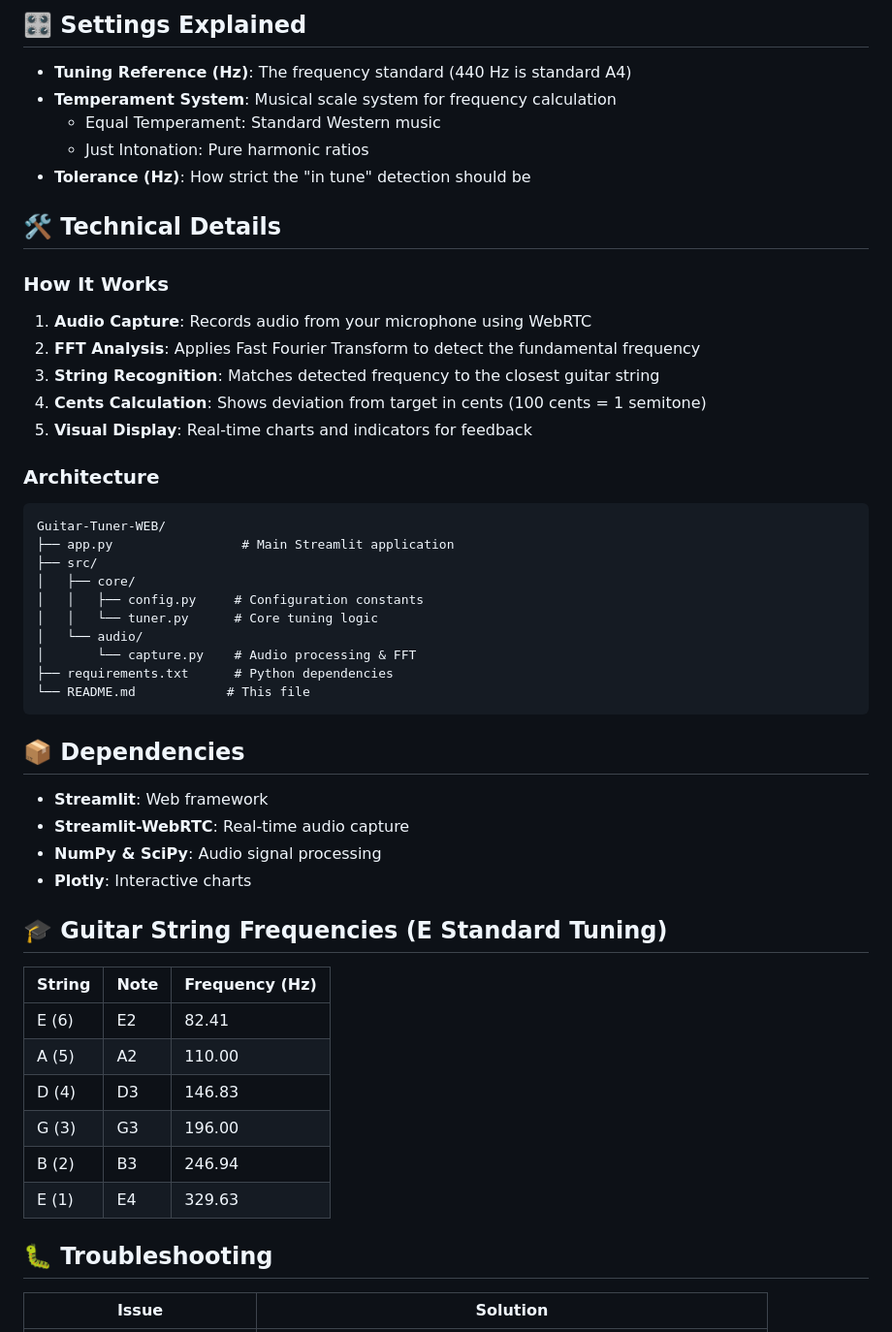
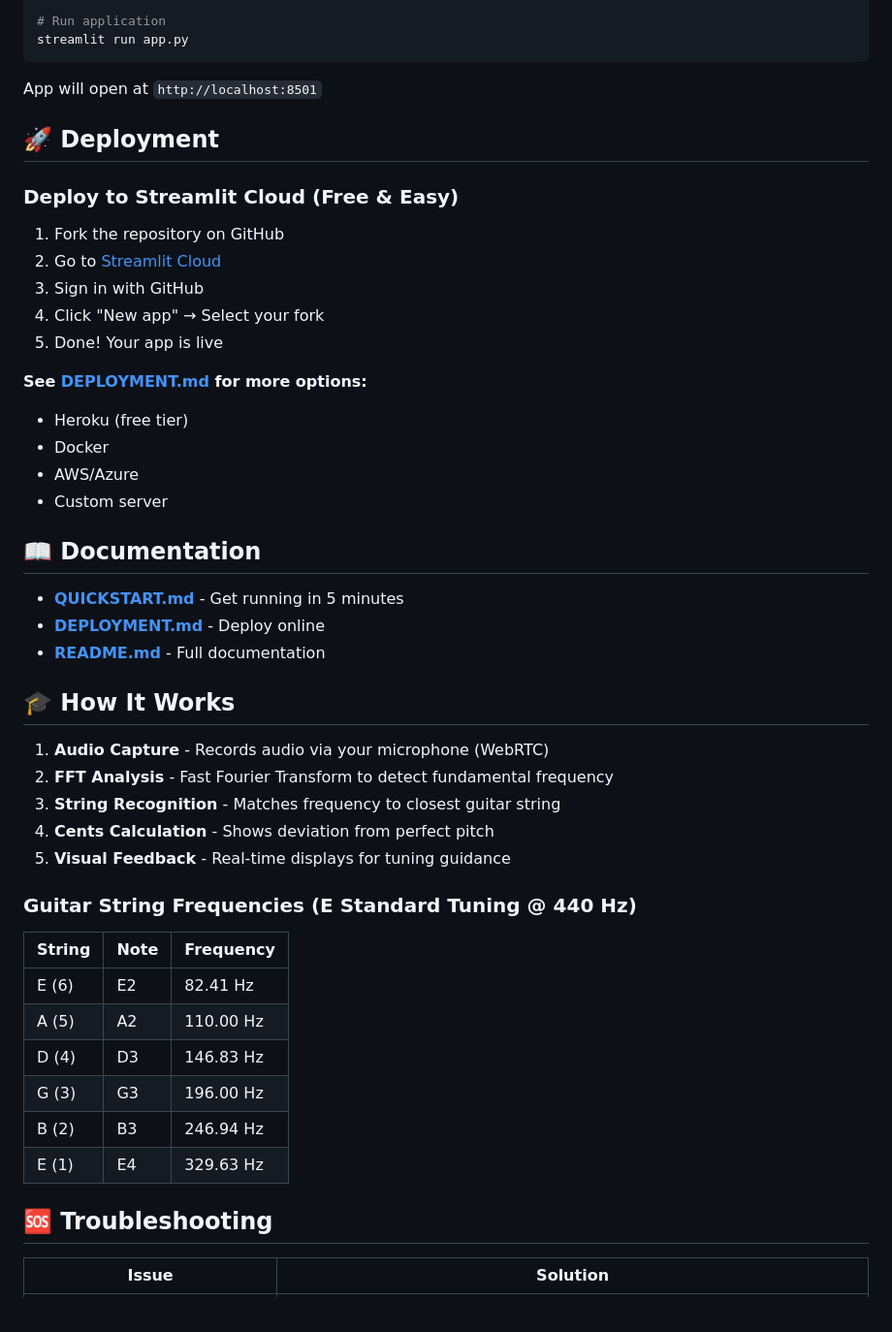
Before and after one commit to vctmasters1/PDS-Guitar-Tuner-WEB, a Markdown page: README.md, the part around one of its changes. Shown at 97% size. GitHub-like rendering.

````diff
--- a/README.md
+++ b/README.md
@@ -96,55 +108,51 @@ Your app will be live at: `https://<username>-guitar-tuner-web.streamlit.app`
-## 🎛️ Settings Explained
-
-- **Tuning Reference (Hz)**: The frequency standard (440 Hz is standard A4)
-- **Temperament System**: Musical scale system for frequency calculation
-  - Equal Temperament: Standard Western music
-  - Just Intonation: Pure harmonic ratios
-- **Tolerance (Hz)**: How strict the "in tune" detection should be
-
-## 🛠️ Technical Details
-
-### How It Works
-
-1. **Audio Capture**: Records audio from your microphone using WebRTC
-2. **FFT Analysis**: Applies Fast Fourier Transform to detect the fundamental frequency
-3. **String Recognition**: Matches detected frequency to the closest guitar string
-4. **Cents Calculation**: Shows deviation from target in cents (100 cents = 1 semitone)
-5. **Visual Display**: Real-time charts and indicators for feedback
-
-### Architecture
-
-```
-Guitar-Tuner-WEB/
-├── app.py                 # Main Streamlit application
-├── src/
-│   ├── core/
-│   │   ├── config.py     # Configuration constants
-│   │   └── tuner.py      # Core tuning logic
-│   └── audio/
-│       └── capture.py    # Audio processing & FFT
-├── requirements.txt      # Python dependencies
-└── README.md            # This file
+# Run application
+streamlit run app.py
 ```
 
-## 📦 Dependencies
+App will open at `http://localhost:8501`
 
-- **Streamlit**: Web framework
-- **Streamlit-WebRTC**: Real-time audio capture
-- **NumPy & SciPy**: Audio signal processing
-- **Plotly**: Interactive charts
+## 🚀 Deployment
 
-## 🎓 Guitar String Frequencies (E Standard Tuning)
+### Deploy to Streamlit Cloud (Free & Easy)
 
-| String | Note | Frequency (Hz) |
-|--------|------|---|
-| E (6) | E2 | 82.41 |
-| A (5) | A2 | 110.00 |
-| D (4) | D3 | 146.83 |
-| G (3) | G3 | 196.00 |
-| B (2) | B3 | 246.94 |
-| E (1) | E4 | 329.63 |
+1. Fork the repository on GitHub
+2. Go to [Streamlit Cloud](https://streamlit.io/cloud)
+3. Sign in with GitHub
+4. Click "New app" → Select your fork
+5. Done! Your app is live
 
-## 🐛 Troubleshooting
+**See [DEPLOYMENT.md](DEPLOYMENT.md) for more options:**
+- Heroku (free tier)
+- Docker
+- AWS/Azure
+- Custom server
+
+## 📖 Documentation
+
+- **[QUICKSTART.md](QUICKSTART.md)** - Get running in 5 minutes
+- **[DEPLOYMENT.md](DEPLOYMENT.md)** - Deploy online
+- **[README.md](README.md)** - Full documentation
+
+## 🎓 How It Works
+
+1. **Audio Capture** - Records audio via your microphone (WebRTC)
+2. **FFT Analysis** - Fast Fourier Transform to detect fundamental frequency
+3. **String Recognition** - Matches frequency to closest guitar string
+4. **Cents Calculation** - Shows deviation from perfect pitch
+5. **Visual Feedback** - Real-time displays for tuning guidance
+
+### Guitar String Frequencies (E Standard Tuning @ 440 Hz)
+
+| String | Note | Frequency |
+|--------|------|-----------|
+| E (6) | E2 | 82.41 Hz |
+| A (5) | A2 | 110.00 Hz |
+| D (4) | D3 | 146.83 Hz |
+| G (3) | G3 | 196.00 Hz |
+| B (2) | B3 | 246.94 Hz |
+| E (1) | E4 | 329.63 Hz |
+
+## 🆘 Troubleshooting
 
 | Issue | Solution |
 |-------|----------|
````
Also changed, not shown: other parts of README.md (+126 -87 lines).
